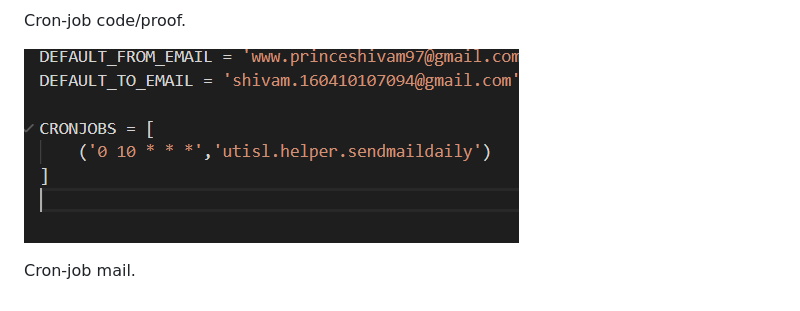
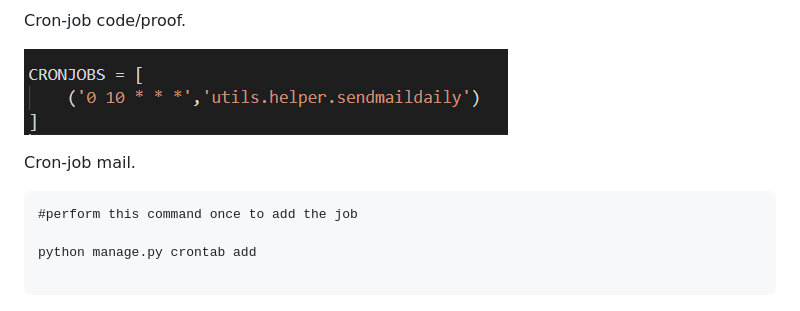
Before and after one commit to shivam-data/django-invoice, a Markdown page: readme.md, the part around the change. GitHub-like rendering; pictures changed too: images/cron-job.PNG.

````diff
--- a/readme.md
+++ b/readme.md
@@ -103,6 +103,13 @@ Cron-job code/proof.
 
 Cron-job mail.
 
+```
+#perform this command once to add the job
+
+python manage.py crontab add
+
+```
+
 ![Image of Yaktocat](https://github.com/shivam-data/django-invoice/blob/master/images/cron-job-summary.PNG)
 
 
````
Also changed, not shown: 1 other file.
